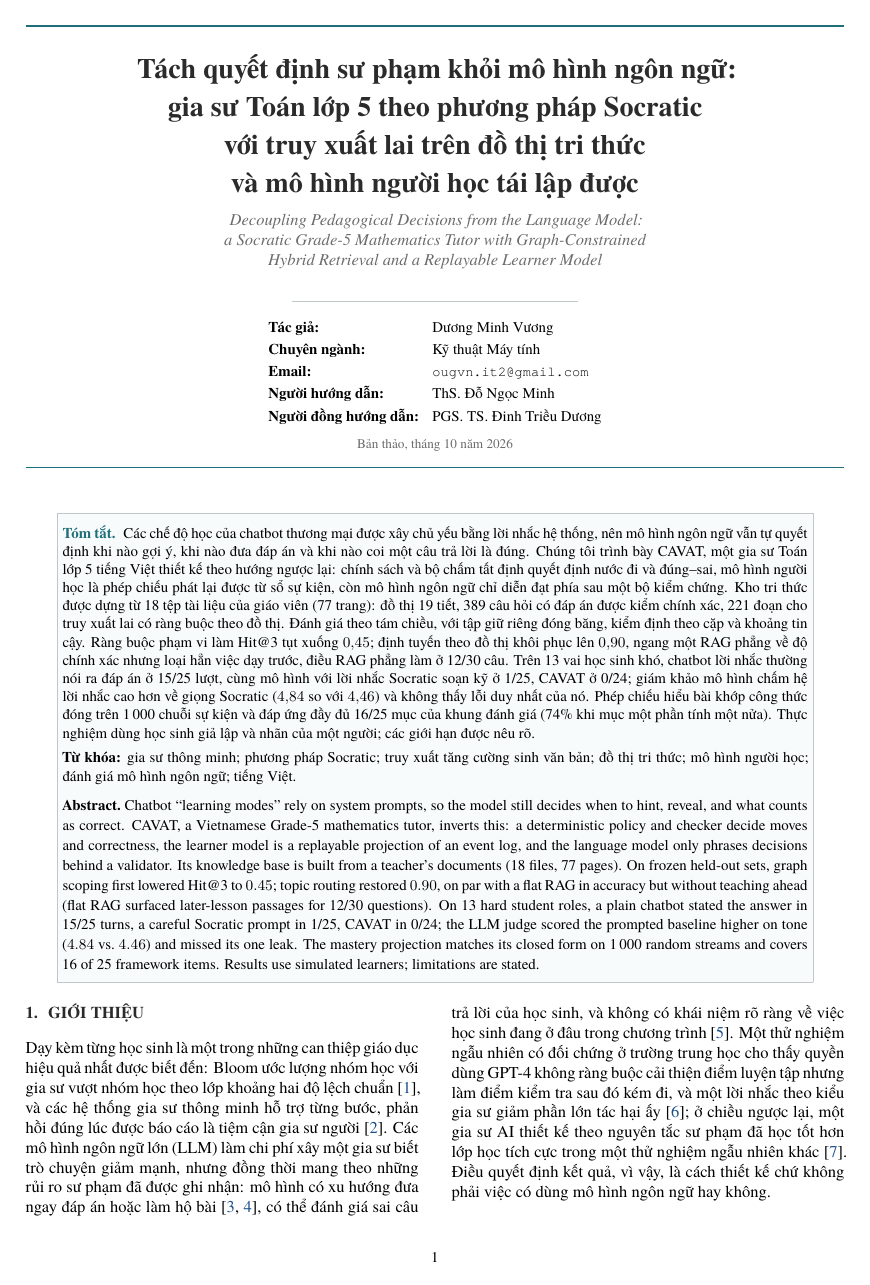
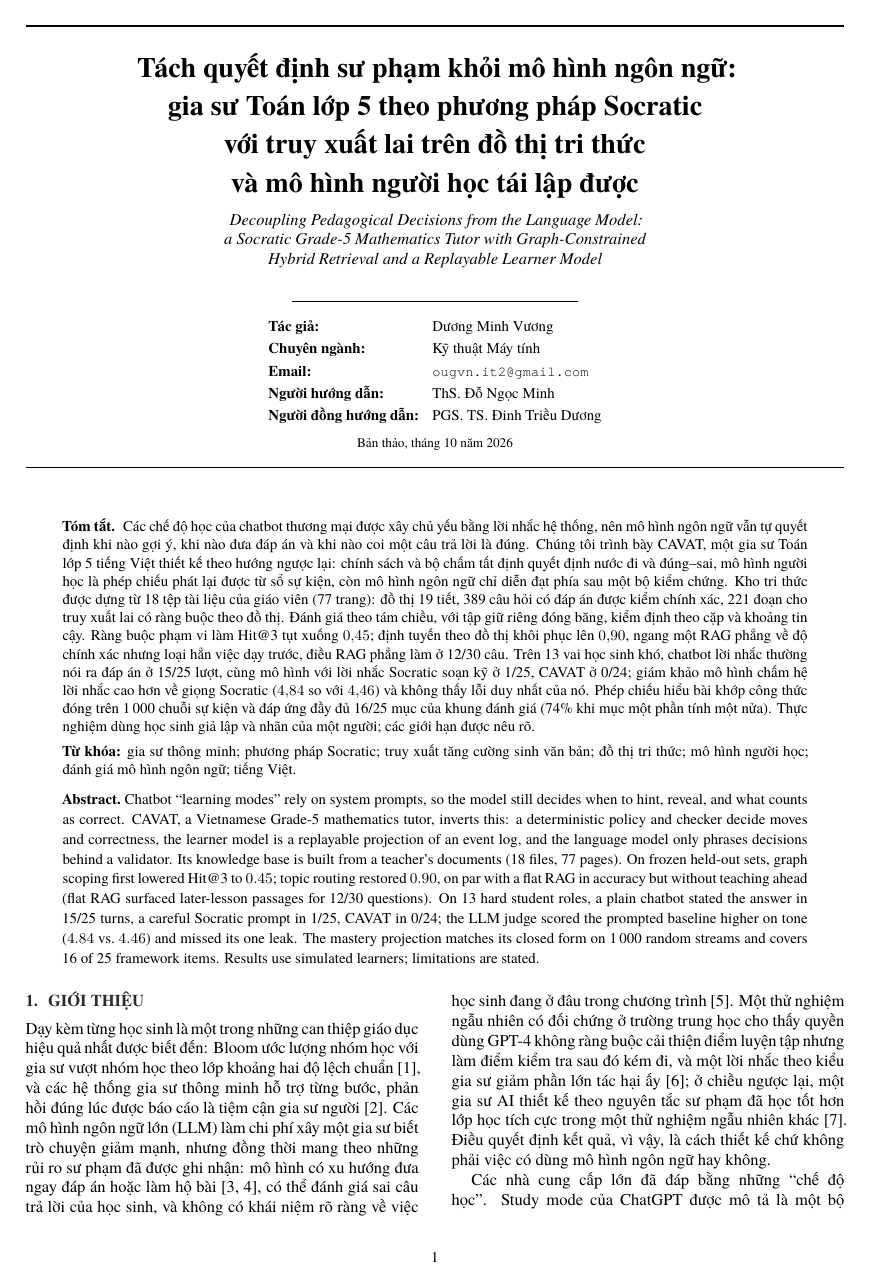
Before and after one commit to minhvuogdzz/EduAISupport, a LaTeX paper (docs/paper/cavat-paper.tex, which reads docs/paper/preamble.tex): page 1 of 37. Compiled offline with XeLaTeX; a missing font is replaced by an installed copy or a similar font.

Commit message:
PAPER-7: first page without background or colour (black text, black rules)
Figures and tables keep their colours; links are black.

Co-Authored-By: Claude Sonnet 5.5 <noreply@anthropic.com>

```diff
--- a/docs/paper/cavat-paper.tex
+++ b/docs/paper/cavat-paper.tex
@@ -24,18 +24,18 @@ Tutor with Graph-Constrained Hybrid Retrieval and a Replayable Learner Model}}
 \begin{document}
 \twocolumn[{%
 \begin{center}
-{\color{cavat}\rule{\textwidth}{1.6pt}}\\[10pt]
-{\fontsize{17}{21}\selectfont\bfseries\color{ink}
+\rule{\textwidth}{1.2pt}\\[10pt]
+{\fontsize{17}{21}\selectfont\bfseries
 Tách quyết định sư phạm khỏi mô hình ngôn ngữ:\\[2pt]
 gia sư Toán lớp~5 theo phương pháp Socratic\\[2pt]
 với truy xuất lai trên đồ thị tri thức\\[2pt]
 và mô hình người học tái lập được\par}
 \vspace{8pt}
-{\normalsize\itshape\color{mute}Decoupling Pedagogical Decisions from the Language Model:\\
+{\normalsize\itshape Decoupling Pedagogical Decisions from the Language Model:\\
 a Socratic Grade-5 Mathematics Tutor with Graph-Constrained\\
 Hybrid Retrieval and a Replayable Learner Model\par}
 \vspace{10pt}
-{\color{rule}\rule{0.35\textwidth}{0.6pt}}\\[8pt]
+\rule{0.35\textwidth}{0.4pt}\\[8pt]
 \begin{tabular}{@{}l@{\hspace{0.8em}}l@{}}
 \small\bfseries Tác giả: & \small Dương Minh Vương \\
 \small\bfseries Chuyên ngành: & \small Kỹ thuật Máy tính \\
--- a/docs/paper/preamble.tex
+++ b/docs/paper/preamble.tex
@@ -24,7 +24,7 @@
 \usepackage{microtype}
 \usepackage{titlesec}
 \usepackage{fancyhdr}
-\definecolor{linkblue}{HTML}{1B4F8A}
+\definecolor{linkblue}{HTML}{000000}
 \usepackage[colorlinks=true,linkcolor=linkblue,citecolor=linkblue,urlcolor=linkblue]{hyperref}
 
 % --- màu
@@ -138,9 +138,9 @@
 % khối tiêu đề và tóm tắt trải hai cột: hộp tóm tắt nền nhạt
 \newsavebox{\absbox}
 \renewenvironment{abstract}{%
-  \begin{lrbox}{\absbox}\begin{minipage}{0.91\textwidth}\vspace{4pt}\small\noindent\textbf{\color{cavat}Tóm tắt.}\ }{%
+  \begin{lrbox}{\absbox}\begin{minipage}{0.91\textwidth}\vspace{4pt}\small\noindent\textbf{Tóm tắt.}\ }{%
   \vspace{3pt}\end{minipage}\end{lrbox}%
-  \begin{center}\fcolorbox{rule}{soft!35}{\usebox{\absbox}}\end{center}\vspace{-2pt}}
+  \begin{center}\usebox{\absbox}\end{center}\vspace{-2pt}}
 
 % URL dài trong tài liệu tham khảo được phép ngắt ở bất kỳ chữ nào
 \makeatletter
```
Also changed, not shown: docs/paper/cavat-paper.pdf, docs/paper/cavat-paper.tex (4 more changed lines).
